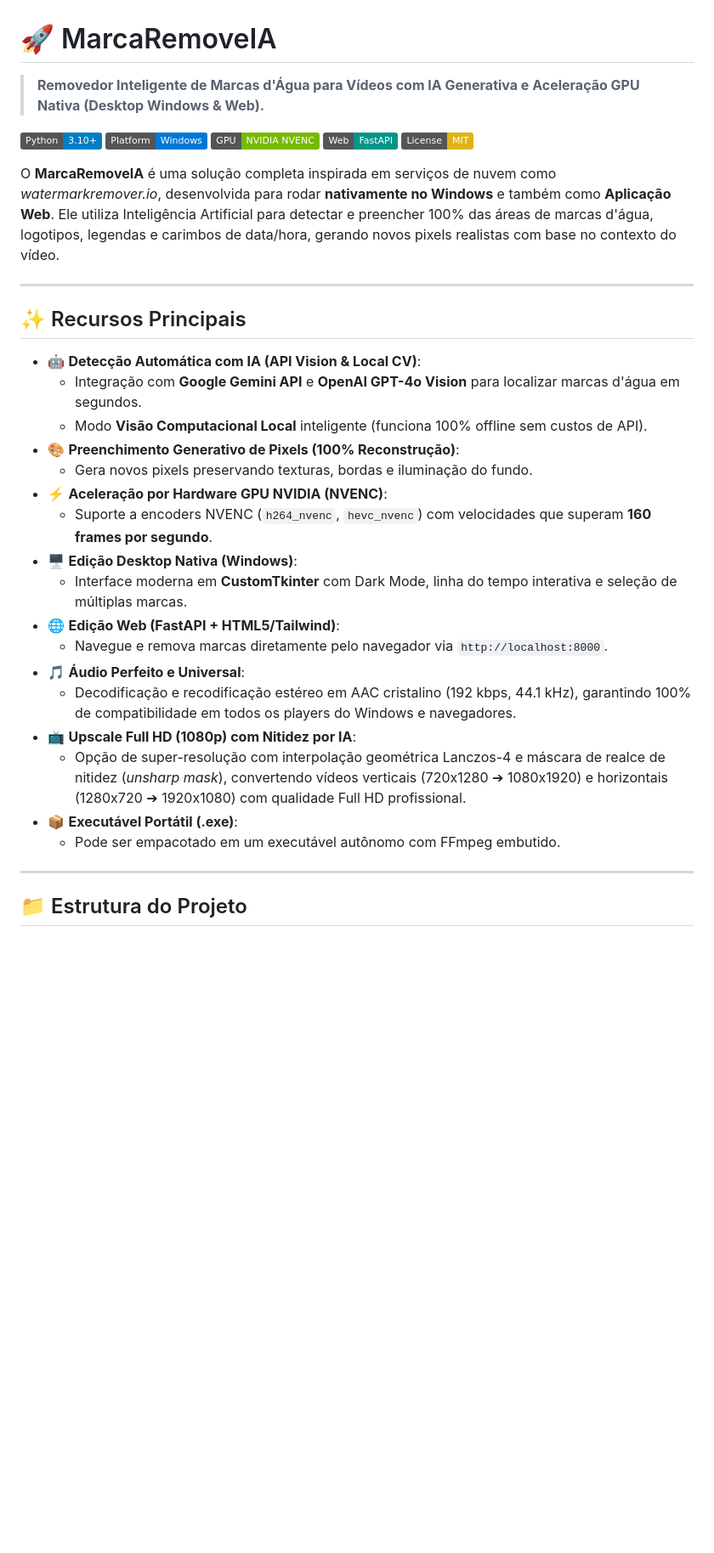
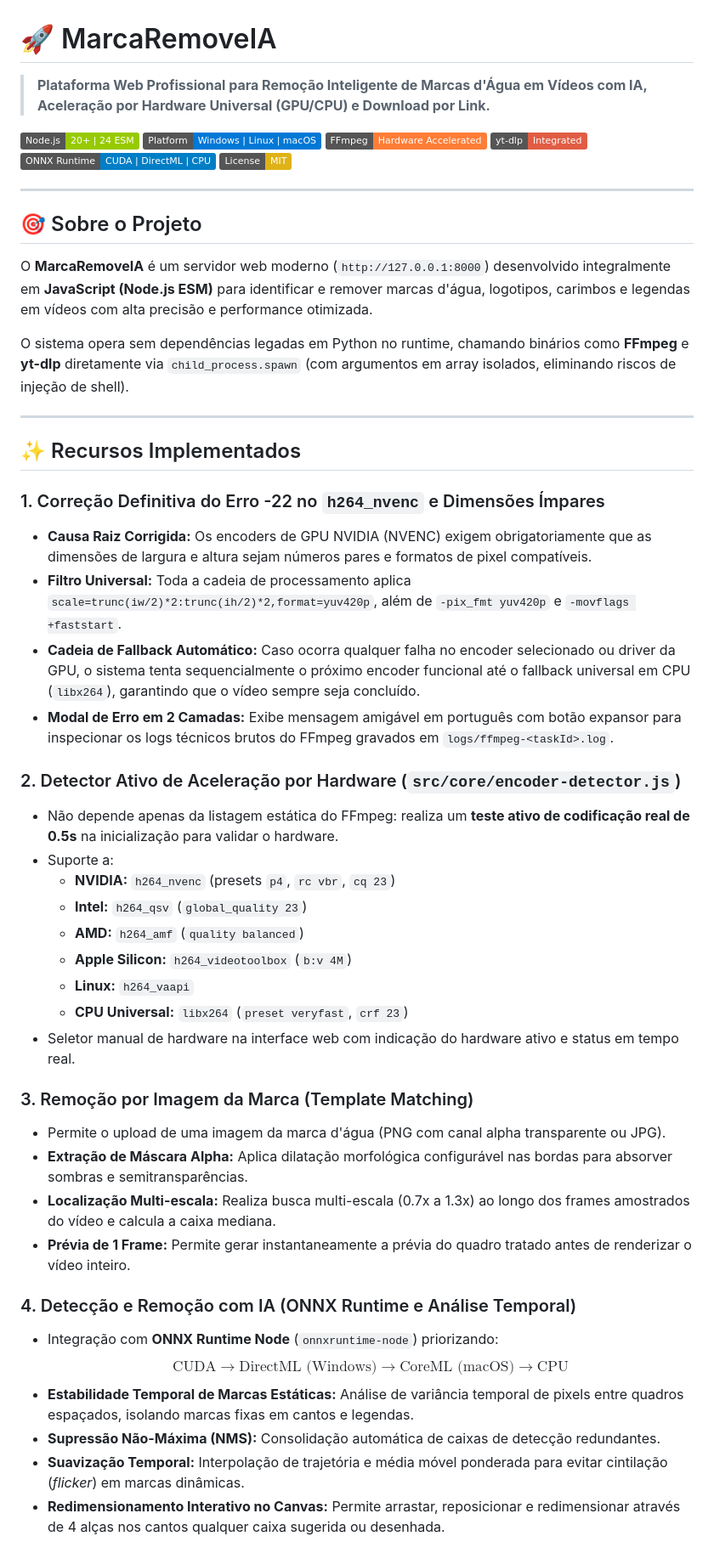
Before and after one commit to ViniDogi/MarcaRemoveIA, a Markdown page: README.md, the part around one of its changes. Shown at 85% size. GitHub-like rendering; badges without logos; blank space fills up the shorter version.

```diff
--- a/README.md
+++ b/README.md
@@ -1,37 +1,54 @@
 # 🚀 MarcaRemoveIA
 
-> **Removedor Inteligente de Marcas d'Água para Vídeos com IA Generativa e Aceleração GPU Nativa (Desktop Windows & Web).**
+> **Plataforma Web Profissional para Remoção Inteligente de Marcas d'Água em Vídeos com IA, Aceleração por Hardware Universal (GPU/CPU) e Download por Link.**
 
-[![Python Version](https://img.shields.io/badge/Python-3.10%2B-blue.svg)](https://www.python.org/)
-[![Platform](https://img.shields.io/badge/Platform-Windows-0078D6.svg)](https://microsoft.com)
-[![Acceleration](https://img.shields.io/badge/GPU-NVIDIA%20NVENC-76B900.svg)](https://developer.nvidia.com/video-encode-decode-gpu-support-matrix)
-[![FastAPI](https://img.shields.io/badge/Web-FastAPI-009688.svg)](https://fastapi.tiangolo.com/)
+[![Node.js Version](https://img.shields.io/badge/Node.js-20%2B%20%7C%2024%20ESM-green.svg)](https://nodejs.org/)
+[![Platform](https://img.shields.io/badge/Platform-Windows%20%7C%20Linux%20%7C%20macOS-0078D6.svg)](https://github.com/)
+[![FFmpeg](https://img.shields.io/badge/FFmpeg-Hardware%20Accelerated-orange.svg)](https://ffmpeg.org/)
+[![yt--dlp](https://img.shields.io/badge/yt--dlp-Integrated-red.svg)](https://github.com/yt-dlp/yt-dlp)
+[![ONNX Runtime](https://img.shields.io/badge/ONNX%20Runtime-CUDA%20%7C%20DirectML%20%7C%20CPU-blue.svg)](https://onnxruntime.ai/)
 [![License: MIT](https://img.shields.io/badge/License-MIT-yellow.svg)](LICENSE)
-
-O **MarcaRemoveIA** é uma solução completa inspirada em serviços de nuvem como *watermarkremover.io*, desenvolvida para rodar **nativamente no Windows** e também como **Aplicação Web**. Ele utiliza Inteligência Artificial para detectar e preencher 100% das áreas de marcas d'água, logotipos, legendas e carimbos de data/hora, gerando novos pixels realistas com base no contexto do vídeo.
 
 ---
 
-## ✨ Recursos Principais
+## 🎯 Sobre o Projeto
 
-- 🤖 **Detecção Automática com IA (API Vision & Local CV)**:
-  - Integração com **Google Gemini API** e **OpenAI GPT-4o Vision** para localizar marcas d'água em segundos.
-  - Modo **Visão Computacional Local** inteligente (funciona 100% offline sem custos de API).
-- 🎨 **Preenchimento Generativo de Pixels (100% Reconstrução)**:
-  - Gera novos pixels preservando texturas, bordas e iluminação do fundo.
-- ⚡ **Aceleração por Hardware GPU NVIDIA (NVENC)**:
-  - Suporte a encoders NVENC (`h264_nvenc`, `hevc_nvenc`) com velocidades que superam **160 frames por segundo**.
-- 🖥️ **Edição Desktop Nativa (Windows)**:
-  - Interface moderna em **CustomTkinter** com Dark Mode, linha do tempo interativa e seleção de múltiplas marcas.
-- 🌐 **Edição Web (FastAPI + HTML5/Tailwind)**:
-  - Navegue e remova marcas diretamente pelo navegador via `http://localhost:8000`.
-- 🎵 **Áudio Perfeito e Universal**:
-  - Decodificação e recodificação estéreo em AAC cristalino (192 kbps, 44.1 kHz), garantindo 100% de compatibilidade em todos os players do Windows e navegadores.
-- 📺 **Upscale Full HD (1080p) com Nitidez por IA**:
-  - Opção de super-resolução com interpolação geométrica Lanczos-4 e máscara de realce de nitidez (*unsharp mask*), convertendo vídeos verticais (720x1280 ➔ 1080x1920) e horizontais (1280x720 ➔ 1920x1080) com qualidade Full HD profissional.
-- 📦 **Executável Portátil (.exe)**:
-  - Pode ser empacotado em um executável autônomo com FFmpeg embutido.
+O **MarcaRemoveIA** é um servidor web moderno (`http://127.0.0.1:8000`) desenvolvido integralmente em **JavaScript (Node.js ESM)** para identificar e remover marcas d'água, logotipos, carimbos e legendas em vídeos com alta precisão e performance otimizada.
+
+O sistema opera sem dependências legadas em Python no runtime, chamando binários como **FFmpeg** e **yt-dlp** diretamente via `child_process.spawn` (com argumentos em array isolados, eliminando riscos de injeção de shell).
 
 ---
 
-## 📁 Estrutura do Projeto
+## ✨ Recursos Implementados
+
+### 1. Correção Definitiva do Erro -22 no `h264_nvenc` e Dimensões Ímpares
+- **Causa Raiz Corrigida:** Os encoders de GPU NVIDIA (NVENC) exigem obrigatoriamente que as dimensões de largura e altura sejam números pares e formatos de pixel compatíveis.
+- **Filtro Universal:** Toda a cadeia de processamento aplica `scale=trunc(iw/2)*2:trunc(ih/2)*2,format=yuv420p`, além de `-pix_fmt yuv420p` e `-movflags +faststart`.
+- **Cadeia de Fallback Automático:** Caso ocorra qualquer falha no encoder selecionado ou driver da GPU, o sistema tenta sequencialmente o próximo encoder funcional até o fallback universal em CPU (`libx264`), garantindo que o vídeo sempre seja concluído.
+- **Modal de Erro em 2 Camadas:** Exibe mensagem amigável em português com botão expansor para inspecionar os logs técnicos brutos do FFmpeg gravados em `logs/ffmpeg-<taskId>.log`.
+
+### 2. Detector Ativo de Aceleração por Hardware (`src/core/encoder-detector.js`)
+- Não depende apenas da listagem estática do FFmpeg: realiza um **teste ativo de codificação real de 0.5s** na inicialização para validar o hardware.
+- Suporte a:
+  - **NVIDIA:** `h264_nvenc` (presets `p4`, `rc vbr`, `cq 23`)
+  - **Intel:** `h264_qsv` (`global_quality 23`)
+  - **AMD:** `h264_amf` (`quality balanced`)
+  - **Apple Silicon:** `h264_videotoolbox` (`b:v 4M`)
+  - **Linux:** `h264_vaapi`
+  - **CPU Universal:** `libx264` (`preset veryfast`, `crf 23`)
+- Seletor manual de hardware na interface web com indicação do hardware ativo e status em tempo real.
+
+### 3. Remoção por Imagem da Marca (Template Matching)
+- Permite o upload de uma imagem da marca d'água (PNG com canal alpha transparente ou JPG).
+- **Extração de Máscara Alpha:** Aplica dilatação morfológica configurável nas bordas para absorver sombras e semitransparências.
+- **Localização Multi-escala:** Realiza busca multi-escala (0.7x a 1.3x) ao longo dos frames amostrados do vídeo e calcula a caixa mediana.
+- **Prévia de 1 Frame:** Permite gerar instantaneamente a prévia do quadro tratado antes de renderizar o vídeo inteiro.
+
+### 4. Detecção e Remoção com IA (ONNX Runtime e Análise Temporal)
+- Integração com **ONNX Runtime Node** (`onnxruntime-node`) priorizando:
+  $$\text{CUDA} \longrightarrow \text{DirectML (Windows)} \longrightarrow \text{CoreML (macOS)} \longrightarrow \text{CPU}$$
+- **Estabilidade Temporal de Marcas Estáticas:** Análise de variância temporal de pixels entre quadros espaçados, isolando marcas fixas em cantos e legendas.
+- **Supressão Não-Máxima (NMS):** Consolidação automática de caixas de detecção redundantes.
+- **Suavização Temporal:** Interpolação de trajetória e média móvel ponderada para evitar cintilação (*flicker*) em marcas dinâmicas.
+- **Redimensionamento Interativo no Canvas:** Permite arrastar, reposicionar e redimensionar através de 4 alças nos cantos qualquer caixa sugerida ou desenhada.
+
```
Also changed, not shown: other parts of README.md (+61 -96 lines).
